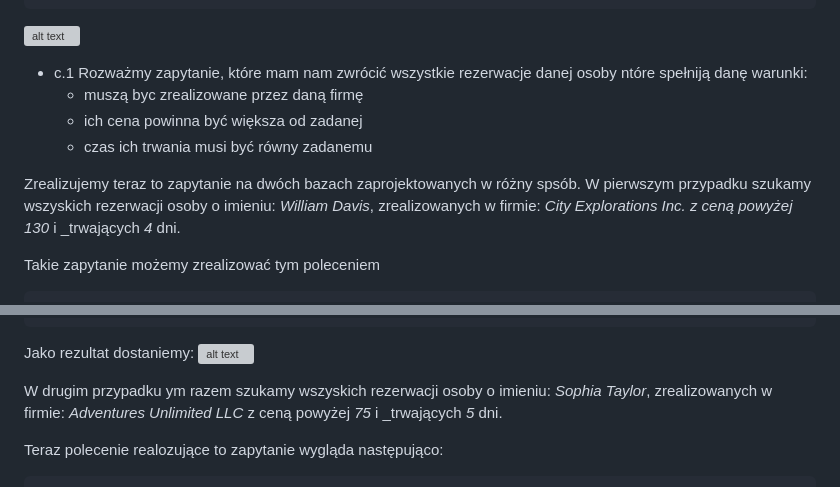
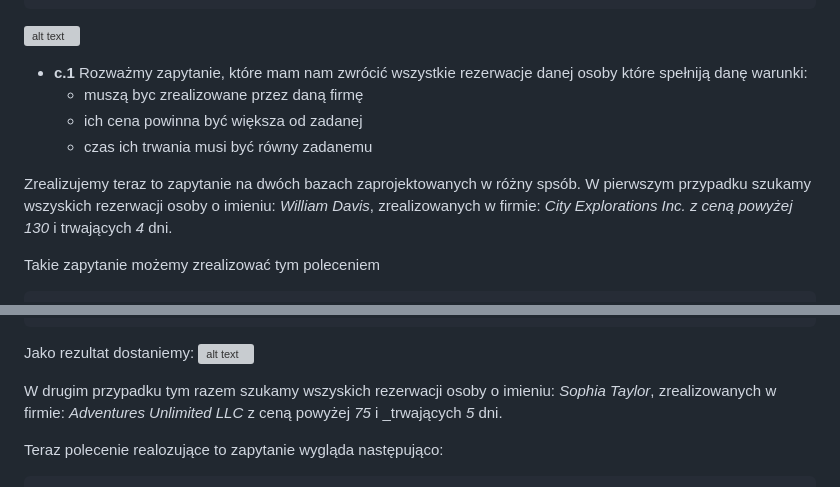
Before and after one commit to LukaszKluza/DataBase2_2024, a Markdown page: Lab2/12-mongo-cw-spr.md, 2 parts joined by grey strips. Drawn GitHub-style; grey boxes are pictures that could not be loaded.

````diff
--- a/Lab2/12-mongo-cw-spr.md
+++ b/Lab2/12-mongo-cw-spr.md
@@ -357,14 +357,14 @@ Reservations collection:
 ```
 ![alt text](image-4.png)
 
-- c.1
-  Rozważmy zapytanie, które mam nam zwrócić wszystkie rezerwacje danej osoby ntóre spełniją danę warunki:
+- **c.1**
+  Rozważmy zapytanie, które mam nam zwrócić wszystkie rezerwacje danej osoby które spełniją danę warunki:
   - muszą byc zrealizowane przez daną firmę
   - ich cena powinna być większa od zadanej
   - czas ich trwania musi być równy zadanemu
 
 Zrealizujemy teraz to zapytanie na dwóch bazach zaprojektowanych w różny spsób.
-W pierwszym przypadku szukamy wszyskich rezerwacji osoby o imieniu: _William Davis_, zrealizowanych w firmie: _City Explorations Inc. z ceną powyżej_ _130_ i _trwających _4_ dni.
+W pierwszym przypadku szukamy wszyskich rezerwacji osoby o imieniu: _William Davis_, zrealizowanych w firmie: _City Explorations Inc. z ceną powyżej_ _130_ i trwających _4_ dni.
 
 Takie zapytanie możemy zrealizować tym poleceniem
 
@@ -390,7 +390,7 @@ db.tours.find(
 Jako rezultat dostaniemy:
 ![alt text](image-5.png)
 
-W drugim przypadku ym razem szukamy wszyskich rezerwacji osoby o imieniu: _Sophia Taylor_, zrealizowanych w firmie: _Adventures Unlimited LLC_ z ceną powyżej _75_ i _trwających _5_ dni.
+W drugim przypadku tym razem szukamy wszyskich rezerwacji osoby o imieniu: _Sophia Taylor_, zrealizowanych w firmie: _Adventures Unlimited LLC_ z ceną powyżej _75_ i _trwających _5_ dni.
 
 Teraz polecenie realozujące to zapytanie wygląda następująco:
 
````
Also changed, not shown: other parts of Lab2/12-mongo-cw-spr.md (+69 -1 lines), Lab2/image-14.png (added), Lab2/image-15.png (added), Lab2/image-16.png (added).
